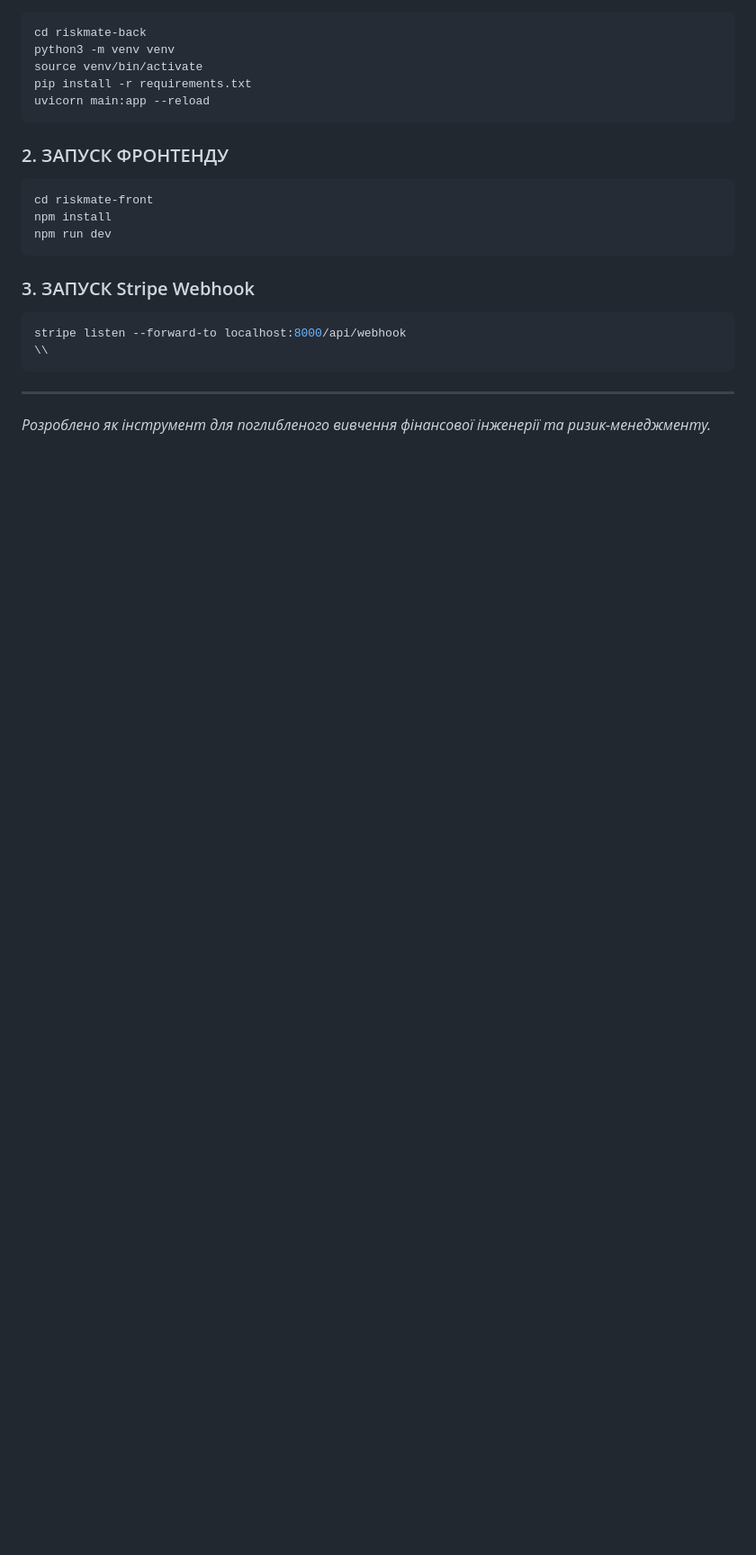
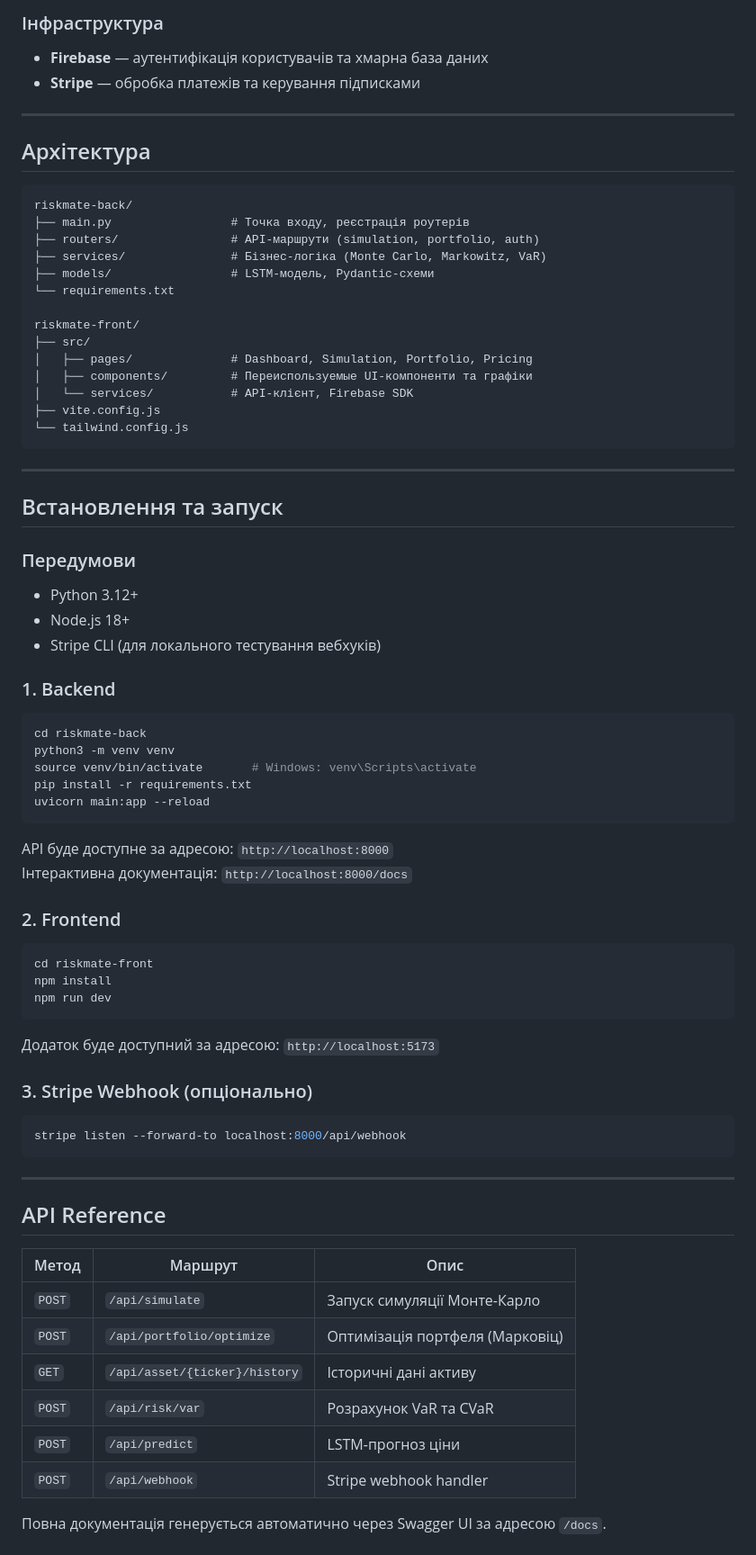
Before and after one commit to h1n322/R1zix, a Markdown page: README.md, the part around one of its changes. Shown at 90% size. Rendered like a GitHub page; blank space fills up the shorter version.

````diff
--- a/README.md
+++ b/README.md
@@ -43,25 +69,79 @@
+### Інфраструктура
+- **Firebase** — аутентифікація користувачів та хмарна база даних
+- **Stripe** — обробка платежів та керування підписками
+
+---
+
+## Архітектура
+
+```
+riskmate-back/
+├── main.py                 # Точка входу, реєстрація роутерів
+├── routers/                # API-маршрути (simulation, portfolio, auth)
+├── services/               # Бізнес-логіка (Monte Carlo, Markowitz, VaR)
+├── models/                 # LSTM-модель, Pydantic-схеми
+└── requirements.txt
+
+riskmate-front/
+├── src/
+│   ├── pages/              # Dashboard, Simulation, Portfolio, Pricing
+│   ├── components/         # Переиспользуемые UI-компоненти та графіки
+│   └── services/           # API-клієнт, Firebase SDK
+├── vite.config.js
+└── tailwind.config.js
+```
+
+---
+
+## Встановлення та запуск
+
+### Передумови
+
+- Python 3.12+
+- Node.js 18+
+- Stripe CLI (для локального тестування вебхуків)
+
+### 1. Backend
+
 ```bash
 cd riskmate-back
 python3 -m venv venv
-source venv/bin/activate
+source venv/bin/activate       # Windows: venv\Scripts\activate
 pip install -r requirements.txt
 uvicorn main:app --reload
 ```
 
+API буде доступне за адресою: `http://localhost:8000`
+Інтерактивна документація: `http://localhost:8000/docs`
 
+### 2. Frontend
 
-### 2. ЗАПУСК ФРОНТЕНДУ
 ```bash
 cd riskmate-front
 npm install
 npm run dev
 ```
 
-### 3. ЗАПУСК Stripe Webhook
+Додаток буде доступний за адресою: `http://localhost:5173`
+
+### 3. Stripe Webhook (опціонально)
+
 ```bash
 stripe listen --forward-to localhost:8000/api/webhook
-\\
 ```
 
 ---
-*Розроблено як інструмент для поглибленого вивчення фінансової інженерії та ризик-менеджменту.*
+
+## API Reference
+
+| Метод | Маршрут | Опис |
+|-------|---------|------|
+| `POST` | `/api/simulate` | Запуск симуляції Монте-Карло |
+| `POST` | `/api/portfolio/optimize` | Оптимізація портфеля (Марковіц) |
+| `GET` | `/api/asset/{ticker}/history` | Історичні дані активу |
+| `POST` | `/api/risk/var` | Розрахунок VaR та CVaR |
+| `POST` | `/api/predict` | LSTM-прогноз ціни |
+| `POST` | `/api/webhook` | Stripe webhook handler |
+
+Повна документація генерується автоматично через Swagger UI за адресою `/docs`.
+
````
Also changed, not shown: other parts of README.md (+93 -30 lines).
